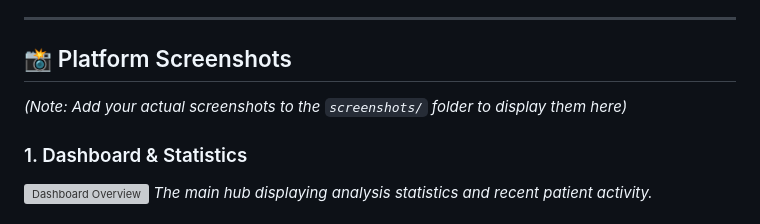
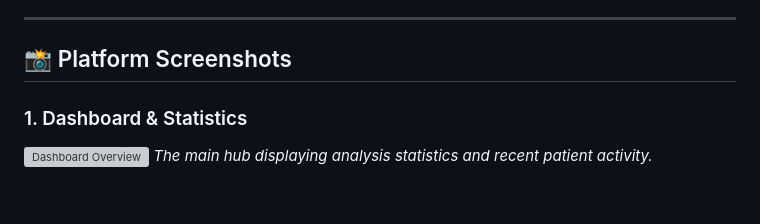
Before and after one commit to yessmineabbes04-ai/SkinCancerPlatform, a Markdown page: README.md, the part around the change. GitHub-like rendering; blank space fills up the shorter version; grey boxes are pictures that could not be loaded.

Commit message:
Update README to remove screenshot note
Removed note about adding screenshots to the folder.

```diff
--- a/README.md
+++ b/README.md
@@ -25,7 +25,6 @@ SkinAI is a modern, responsive, and secure web platform designed to assist in th
 
 ## 📸 Platform Screenshots
 
-*(Note: Add your actual screenshots to the `screenshots/` folder to display them here)*
 
 ### 1. Dashboard & Statistics
 ![Dashboard Overview](screenshots/dashboard.png)
```
